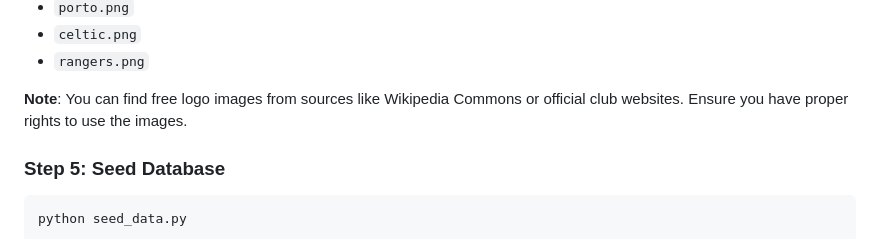
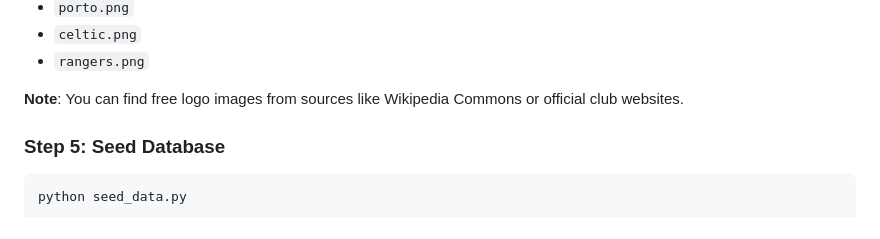
Before and after one commit to l33ft/football-logo-game, a Markdown page: README.md, the part around one of its changes. Rendered like a GitHub page.

````diff
--- a/README.md
+++ b/README.md
@@ -112,7 +112,7 @@ Place football club logo images in the `static/logos/` directory. The seeding sc
 - `celtic.png`
 - `rangers.png`
 
-**Note**: You can find free logo images from sources like Wikipedia Commons or official club websites. Ensure you have proper rights to use the images.
+**Note**: You can find free logo images from sources like Wikipedia Commons or official club websites.
 
 ### Step 5: Seed Database
 ```bash
````
Also changed, not shown: other parts of README.md (+2 -2 lines).
